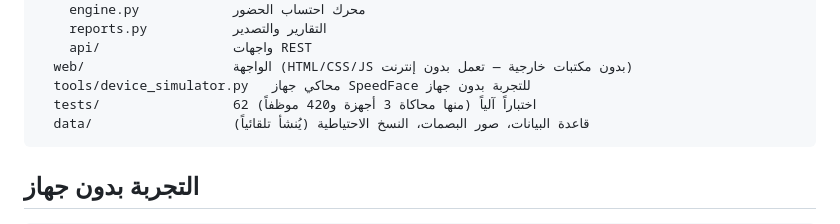
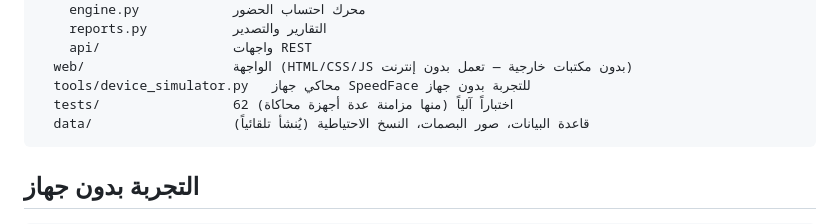
Before and after one commit to abdulrahmanahmedelabed-prog/iug-attendance-pro, a Markdown page: README.md, the part around the change. Drawn GitHub-style.

Commit message:
README: accurate test description
Co-Authored-By: Claude Opus 5.5 <noreply@anthropic.com>
Claude-Session: https://claude.ai/code/session_0186V88FP3S4CNHZs8dcCtkZ

````diff
--- a/README.md
+++ b/README.md
@@ -80,7 +80,7 @@ zk_attendance/
     api/                 واجهات REST
   web/                   الواجهة (HTML/CSS/JS بدون مكتبات خارجية — تعمل بدون إنترنت)
   tools/device_simulator.py   محاكي جهاز SpeedFace للتجربة بدون جهاز
-  tests/                 62 اختباراً آلياً (منها محاكاة 3 أجهزة و420 موظفاً)
+  tests/                 62 اختباراً آلياً (منها مزامنة عدة أجهزة محاكاة)
   data/                  (يُنشأ تلقائياً) قاعدة البيانات، صور البصمات، النسخ الاحتياطية
 ```
 
````
